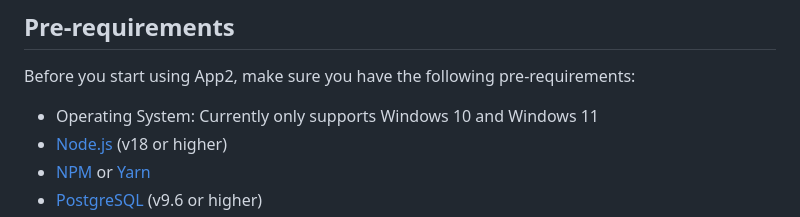
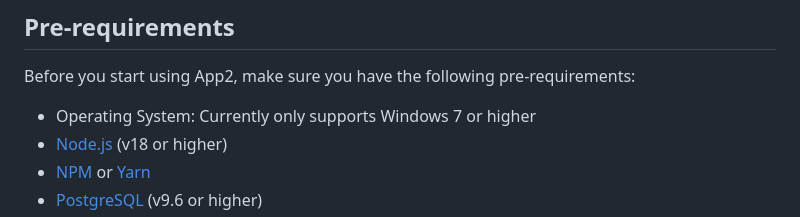
Before and after one commit to exinno/app2, a Markdown page: docs/quick-start.md, the part around the change. Drawn GitHub-style.

Commit message:
fix quick-start

```diff
--- a/docs/quick-start.md
+++ b/docs/quick-start.md
@@ -6,7 +6,7 @@ Although App2 plans to support SaaS, Docker, and multi-cloud deployment in the f
 
 Before you start using App2, make sure you have the following pre-requirements:
 
-- Operating System: Currently only supports Windows 10 and Windows 11
+- Operating System: Currently only supports Windows 7 or higher
 - [Node.js](https://nodejs.org/en/) (v18 or higher)
 - [NPM](https://www.npmjs.com/package/npm) or [Yarn](https://yarnpkg.com/getting-started/install)
 - [PostgreSQL](https://www.postgresql.org/download/) (v9.6 or higher)
```
